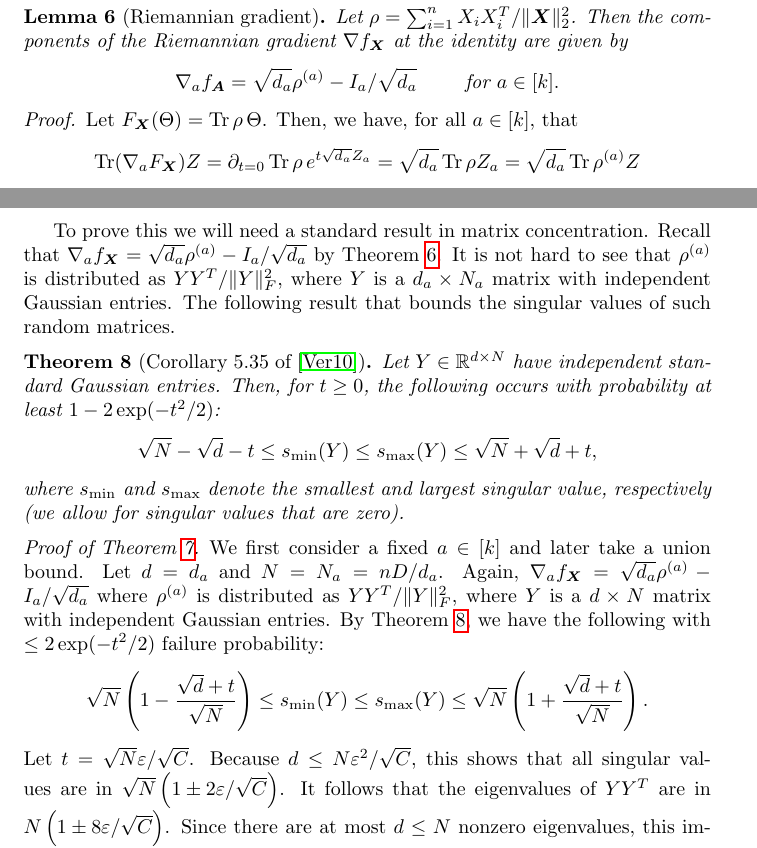
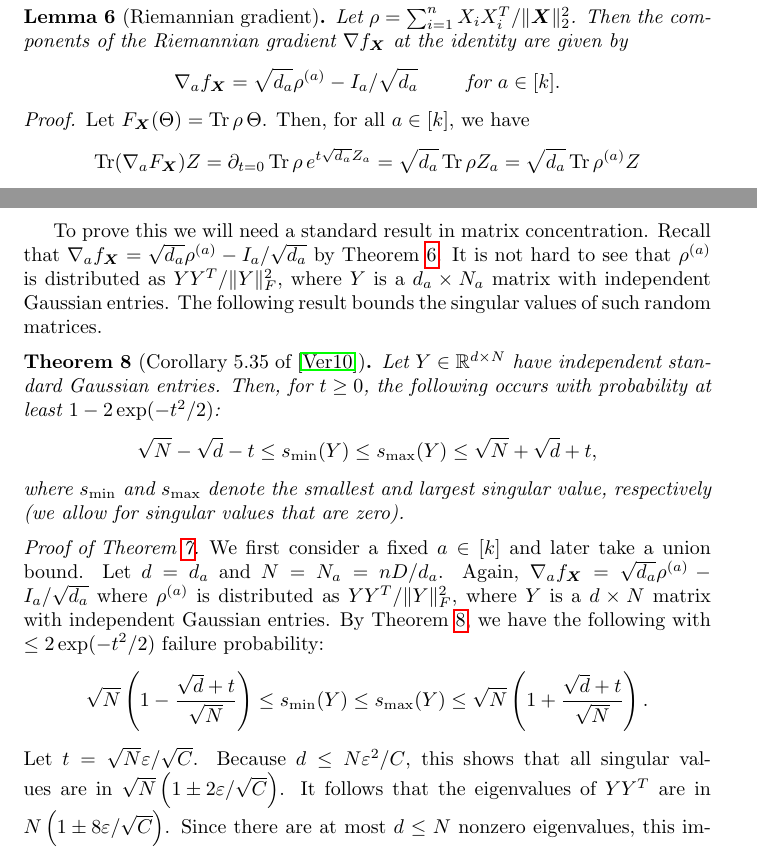
Before and after one commit to colefranks/MatrixNormalShrinkFlop, a LaTeX document (tensor-mle.tex): two parts of pages 10 and 11 of 46, joined at a grey line, cut so that both start at the same text. Compiled offline with pdfLaTeX.

Commit message:
Updates from Overleaf

```diff
--- a/tensor-mle.tex
+++ b/tensor-mle.tex
@@ -406,12 +407,12 @@ Here and in the following we write $I_a$ for the $d_a\times d_a$ identity matrix
 Let $\rho = \sum_{i=1}^n X_i X_i^T / \norm{\vec X}_2^2$.
 Then the components of the Riemannian gradient $\nabla f_{\vec X}$ at the identity are given by
 \begin{align*}
-  \nabla_a f_{\vec A} = \sqrt{d_a} \rho^{(a)} - I_a/\sqrt{d_a} \qquad \text{ for } a \in [k].
+  \nabla_a f_{\vec X} = \sqrt{d_a} \rho^{(a)} - I_a/\sqrt{d_a} \qquad \text{ for } a \in [k].
 \end{align*}
 \end{lemma}
 \begin{proof}
   Let $F_{\vec X}(\Theta) = \tr \rho \, \Theta$.
-  Then, we have, for all $a\in[k]$, that
+  Then, for all $a\in[k]$, we have
   \begin{align*}
    \tr (\nabla_a F_{\vec X}) Z
   % = \partial_{t=0} F_{\vec X}(I_1,\dots,I_{a-1}, e^{tZ}, I_{a+1},\dots,I_n)
@@ -456,7 +457,7 @@ for all $a\in[k]$, and hence $\norm{\nabla f_{\vec X}}^2 \leq k \eps^2$.
 To prove this we will need a standard result in matrix concentration.
 Recall that $\nabla_a f_{\vec X} = \sqrt{d_a} \rho^{(a)} - I_a/\sqrt{d_a}$ by \cref{lem:gradient}.
 It is not hard to see that $\rho^{(a)}$ is distributed as $Y Y^T / \norm{Y}_F^2$, where $Y$ is a $d_a \times N_a$ matrix with independent Gaussian entries.
-The following result that bounds the singular values of such random matrices.
+The following result bounds the singular values of such random matrices.
 
 \begin{theorem}[Corollary 5.35 of \cite{vershynin2010introduction}]\label{cor:vershynin}
 Let $Y \in \R^{d \times N}$ have independent standard Gaussian entries.
@@ -476,7 +477,7 @@ By \cref{cor:vershynin}, we have the following with $\leq 2 \exp(-t^2/2)$ failur
   \sqrt{N} \left( 1 -  \frac{\sqrt{d} + t }{\sqrt{N}}  \right)\leq s_{\min}(Y) \leq s_{\max}(Y) \leq  \sqrt{N} \left( 1 + \frac{\sqrt{d} + t }{\sqrt{N}} \right).
 \end{align*}
 Let $t = \sqrt{N} \eps / \sqrt{C}$.
-Because $d \leq N \eps^2 / \sqrt{C}$, this shows that all singular values are in $\sqrt{N} \left( 1 \pm 2\eps/\sqrt{C} \right)$.
+Because $d \leq N \eps^2 / C$, this shows that all singular values are in $\sqrt{N} \left( 1 \pm 2\eps/\sqrt{C} \right)$.
 It follows that the eigenvalues of $YY^T$ are in $N \left( 1 \pm 8\eps/\sqrt{C} \right)$.
 Since there are at most $d \leq N$ nonzero eigenvalues, this implies in turn that the eigenvalues of $Y Y^T/\|Y\|_F^2$ are in
 \begin{align*}
```
Also changed, not shown: tensor-mle.tex (14 more changed lines).
